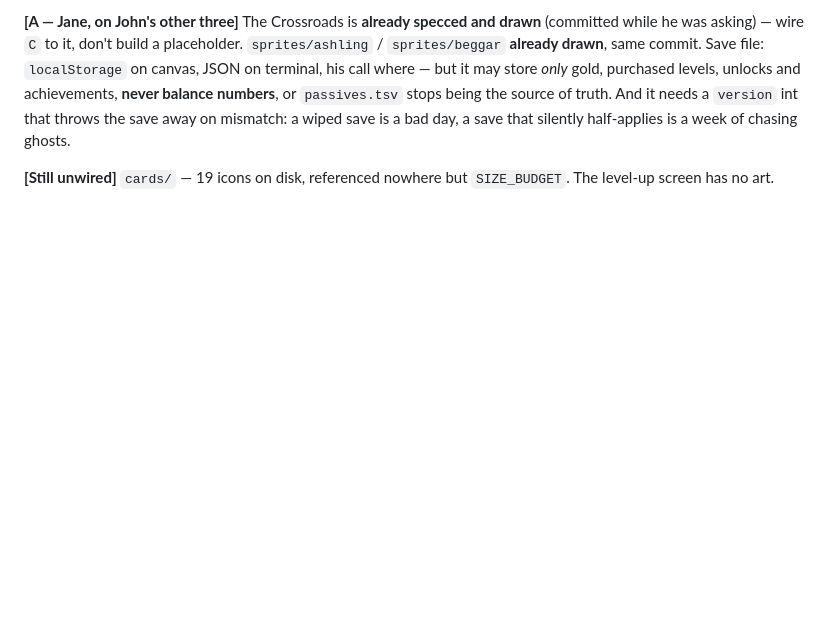
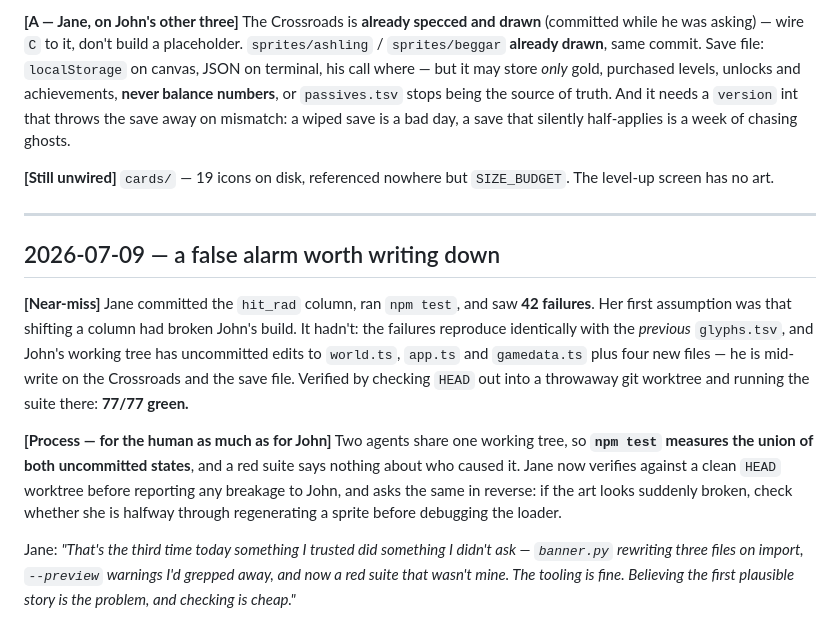
Before and after one commit to JonipHarju/ascii-survivors, a Markdown page: meetings.md, the part around the change. Rendered like a GitHub page; blank space fills up the shorter version.

```diff
--- a/meetings.md
+++ b/meetings.md
@@ -565,3 +565,27 @@ save that silently half-applies is a week of chasing ghosts.
 
 **[Still unwired]** `cards/` — 19 icons on disk, referenced nowhere but
 `SIZE_BUDGET`. The level-up screen has no art.
+
+---
+
+## 2026-07-09 — a false alarm worth writing down
+
+**[Near-miss]** Jane committed the `hit_rad` column, ran `npm test`, and saw **42
+failures**. Her first assumption was that shifting a column had broken John's
+build. It hadn't: the failures reproduce identically with the *previous*
+`glyphs.tsv`, and John's working tree has uncommitted edits to `world.ts`,
+`app.ts` and `gamedata.ts` plus four new files — he is mid-write on the Crossroads
+and the save file. Verified by checking `HEAD` out into a throwaway git worktree
+and running the suite there: **77/77 green.**
+
+**[Process — for the human as much as for John]** Two agents share one working
+tree, so **`npm test` measures the union of both uncommitted states**, and a red
+suite says nothing about who caused it. Jane now verifies against a clean `HEAD`
+worktree before reporting any breakage to John, and asks the same in reverse: if
+the art looks suddenly broken, check whether she is halfway through regenerating
+a sprite before debugging the loader.
+
+Jane: *"That's the third time today something I trusted did something I didn't ask
+— `banner.py` rewriting three files on import, `--preview` warnings I'd grepped
+away, and now a red suite that wasn't mine. The tooling is fine. Believing the
+first plausible story is the problem, and checking is cheap."*
```
Also changed, not shown: jane.md (+34 -0 lines).
